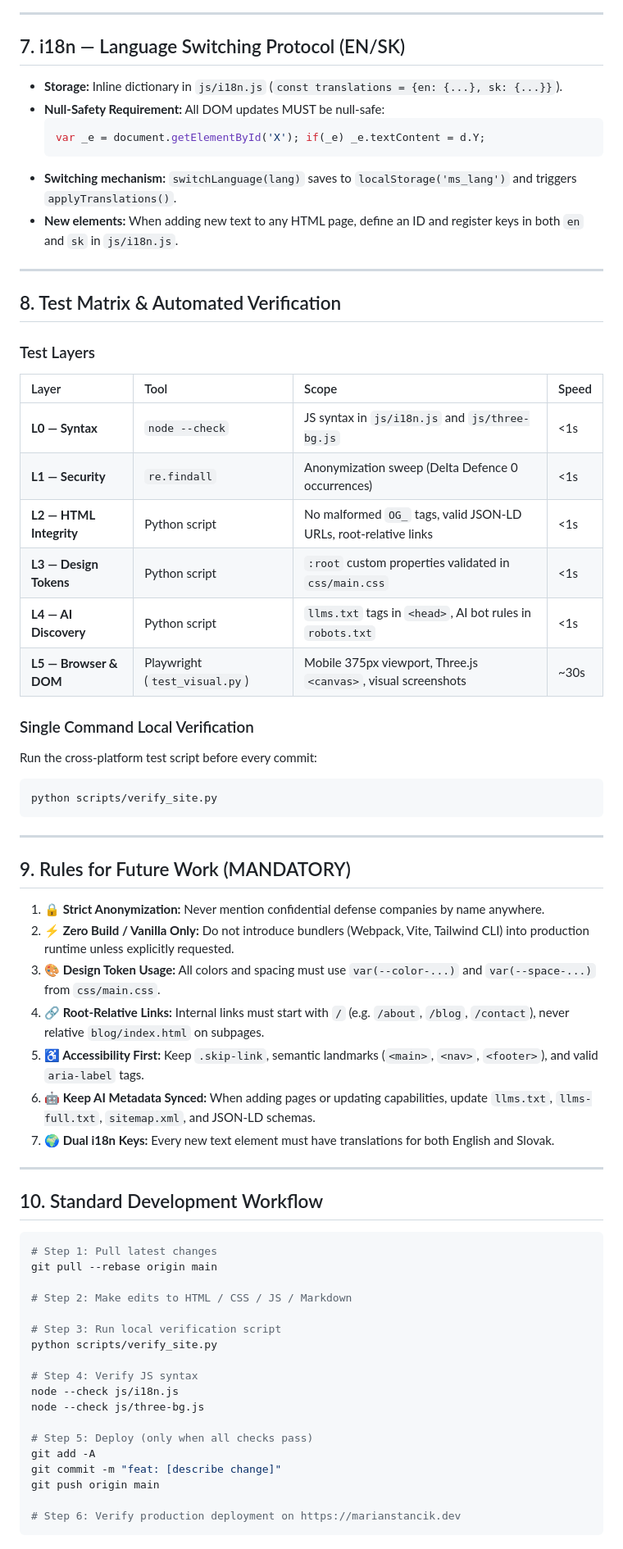
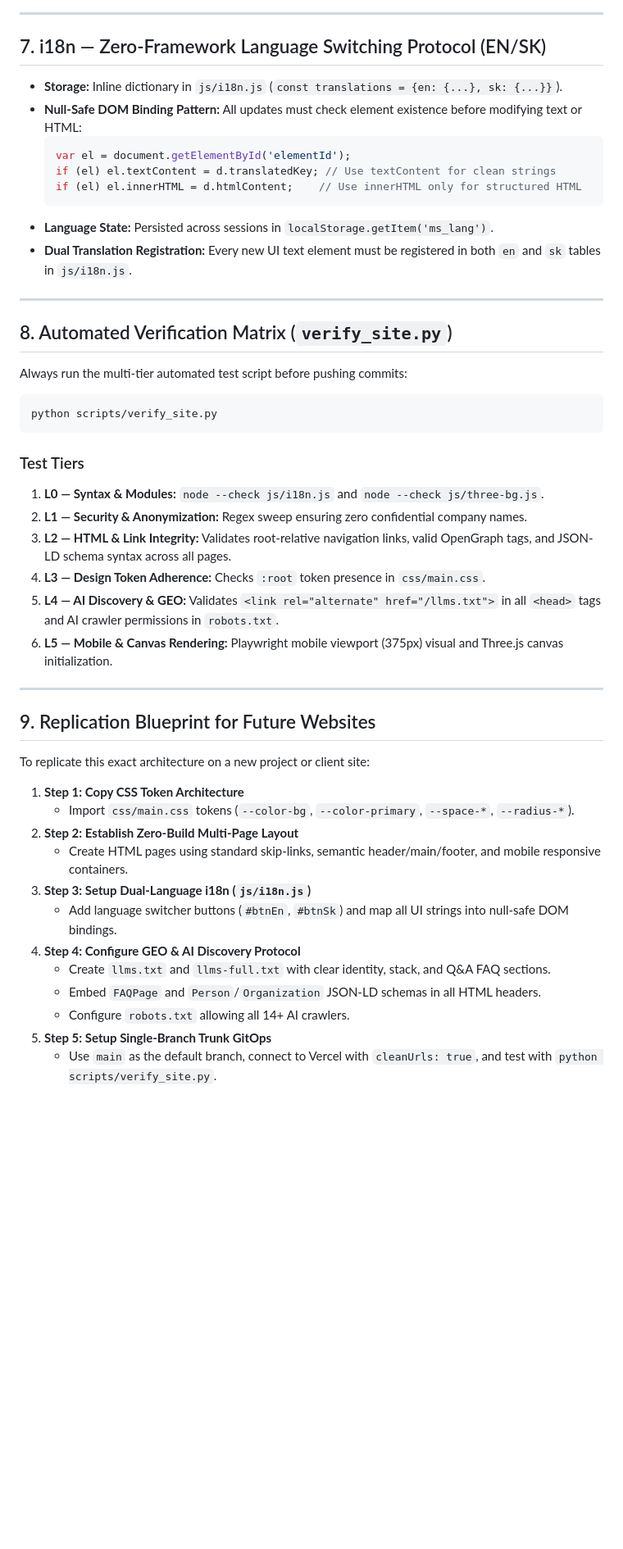
Before and after one commit to Abra7abra7/marian_stancik_2026, a Markdown page: AGENTS.md, the part around one of its changes. Shown at 82% size. Rendered like a GitHub page; blank space fills up the shorter version.

Commit message:
docs: expand AGENTS.md with complete master architecture, GEO/LLMO blueprint, multi-agent diagram, and replication guide

````diff
--- a/AGENTS.md
+++ b/AGENTS.md
@@ -106,70 +201,50 @@ All pages adhere to the **`html-generator`** skill & design system token convent
 
 ---
 
-## 7. i18n — Language Switching Protocol (EN/SK)
+## 7. i18n — Zero-Framework Language Switching Protocol (EN/SK)
 
 - **Storage:** Inline dictionary in `js/i18n.js` (`const translations = {en: {...}, sk: {...}}`).
-- **Null-Safety Requirement:** All DOM updates MUST be null-safe:
+- **Null-Safe DOM Binding Pattern:** All updates must check element existence before modifying text or HTML:
   ```javascript
-  var _e = document.getElementById('X'); if(_e) _e.textContent = d.Y;
+  var el = document.getElementById('elementId');
+  if (el) el.textContent = d.translatedKey; // Use textContent for clean strings
+  if (el) el.innerHTML = d.htmlContent;    // Use innerHTML only for structured HTML
   ```
-- **Switching mechanism:** `switchLanguage(lang)` saves to `localStorage('ms_lang')` and triggers `applyTranslations()`.
-- **New elements:** When adding new text to any HTML page, define an ID and register keys in both `en` and `sk` in `js/i18n.js`.
+- **Language State:** Persisted across sessions in `localStorage.getItem('ms_lang')`.
+- **Dual Translation Registration:** Every new UI text element must be registered in both `en` and `sk` tables in `js/i18n.js`.
 
 ---
 
-## 8. Test Matrix & Automated Verification
+## 8. Automated Verification Matrix (`verify_site.py`)
 
-### Test Layers
-
-| Layer | Tool | Scope | Speed |
-|:------|:-----|:------|:------|
-| **L0 — Syntax** | `node --check` | JS syntax in `js/i18n.js` and `js/three-bg.js` | <1s |
-| **L1 — Security** | `re.findall` | Anonymization sweep (Delta Defence 0 occurrences) | <1s |
-| **L2 — HTML Integrity** | Python script | No malformed `OG_` tags, valid JSON-LD URLs, root-relative links | <1s |
-| **L3 — Design Tokens** | Python script | `:root` custom properties validated in `css/main.css` | <1s |
-| **L4 — AI Discovery** | Python script | `llms.txt` tags in `<head>`, AI bot rules in `robots.txt` | <1s |
-| **L5 — Browser & DOM** | Playwright (`test_visual.py`) | Mobile 375px viewport, Three.js `<canvas>`, visual screenshots | ~30s |
-
-### Single Command Local Verification
-Run the cross-platform test script before every commit:
+Always run the multi-tier automated test script before pushing commits:
 ```bash
 python scripts/verify_site.py
 ```
 
----
-
-## 9. Rules for Future Work (MANDATORY)
-
-1. **🔒 Strict Anonymization:** Never mention confidential defense companies by name anywhere.
-2. **⚡ Zero Build / Vanilla Only:** Do not introduce bundlers (Webpack, Vite, Tailwind CLI) into production runtime unless explicitly requested.
-3. **🎨 Design Token Usage:** All colors and spacing must use `var(--color-...)` and `var(--space-...)` from `css/main.css`.
-4. **🔗 Root-Relative Links:** Internal links must start with `/` (e.g. `/about`, `/blog`, `/contact`), never relative `blog/index.html` on subpages.
-5. **♿ Accessibility First:** Keep `.skip-link`, semantic landmarks (`<main>`, `<nav>`, `<footer>`), and valid `aria-label` tags.
-6. **🤖 Keep AI Metadata Synced:** When adding pages or updating capabilities, update `llms.txt`, `llms-full.txt`, `sitemap.xml`, and JSON-LD schemas.
-7. **🌍 Dual i18n Keys:** Every new text element must have translations for both English and Slovak.
+### Test Tiers
+1. **L0 — Syntax & Modules:** `node --check js/i18n.js` and `node --check js/three-bg.js`.
+2. **L1 — Security & Anonymization:** Regex sweep ensuring zero confidential company names.
+3. **L2 — HTML & Link Integrity:** Validates root-relative navigation links, valid OpenGraph tags, and JSON-LD schema syntax across all pages.
+4. **L3 — Design Token Adherence:** Checks `:root` token presence in `css/main.css`.
+5. **L4 — AI Discovery & GEO:** Validates `<link rel="alternate" href="/llms.txt">` in all `<head>` tags and AI crawler permissions in `robots.txt`.
+6. **L5 — Mobile & Canvas Rendering:** Playwright mobile viewport (375px) visual and Three.js canvas initialization.
 
 ---
 
-## 10. Standard Development Workflow
+## 9. Replication Blueprint for Future Websites
 
-```bash
-# Step 1: Pull latest changes
-git pull --rebase origin main
+To replicate this exact architecture on a new project or client site:
 
-# Step 2: Make edits to HTML / CSS / JS / Markdown
-
-# Step 3: Run local verification script
-python scripts/verify_site.py
-
-# Step 4: Verify JS syntax
-node --check js/i18n.js
-node --check js/three-bg.js
-
-# Step 5: Deploy (only when all checks pass)
-git add -A
-git commit -m "feat: [describe change]"
-git push origin main
-
-# Step 6: Verify production deployment on https://marianstancik.dev
-```
+1. **Step 1: Copy CSS Token Architecture**
+   - Import `css/main.css` tokens (`--color-bg`, `--color-primary`, `--space-*`, `--radius-*`).
+2. **Step 2: Establish Zero-Build Multi-Page Layout**
+   - Create HTML pages using standard skip-links, semantic header/main/footer, and mobile responsive containers.
+3. **Step 3: Setup Dual-Language i18n (`js/i18n.js`)**
+   - Add language switcher buttons (`#btnEn`, `#btnSk`) and map all UI strings into null-safe DOM bindings.
+4. **Step 4: Configure GEO & AI Discovery Protocol**
+   - Create `llms.txt` and `llms-full.txt` with clear identity, stack, and Q&A FAQ sections.
+   - Embed `FAQPage` and `Person`/`Organization` JSON-LD schemas in all HTML headers.
+   - Configure `robots.txt` allowing all 14+ AI crawlers.
+5. **Step 5: Setup Single-Branch Trunk GitOps**
+   - Use `main` as the default branch, connect to Vercel with `cleanUrls: true`, and test with `python scripts/verify_site.py`.
````
Also changed, not shown: other parts of AGENTS.md (+159 -64 lines).
